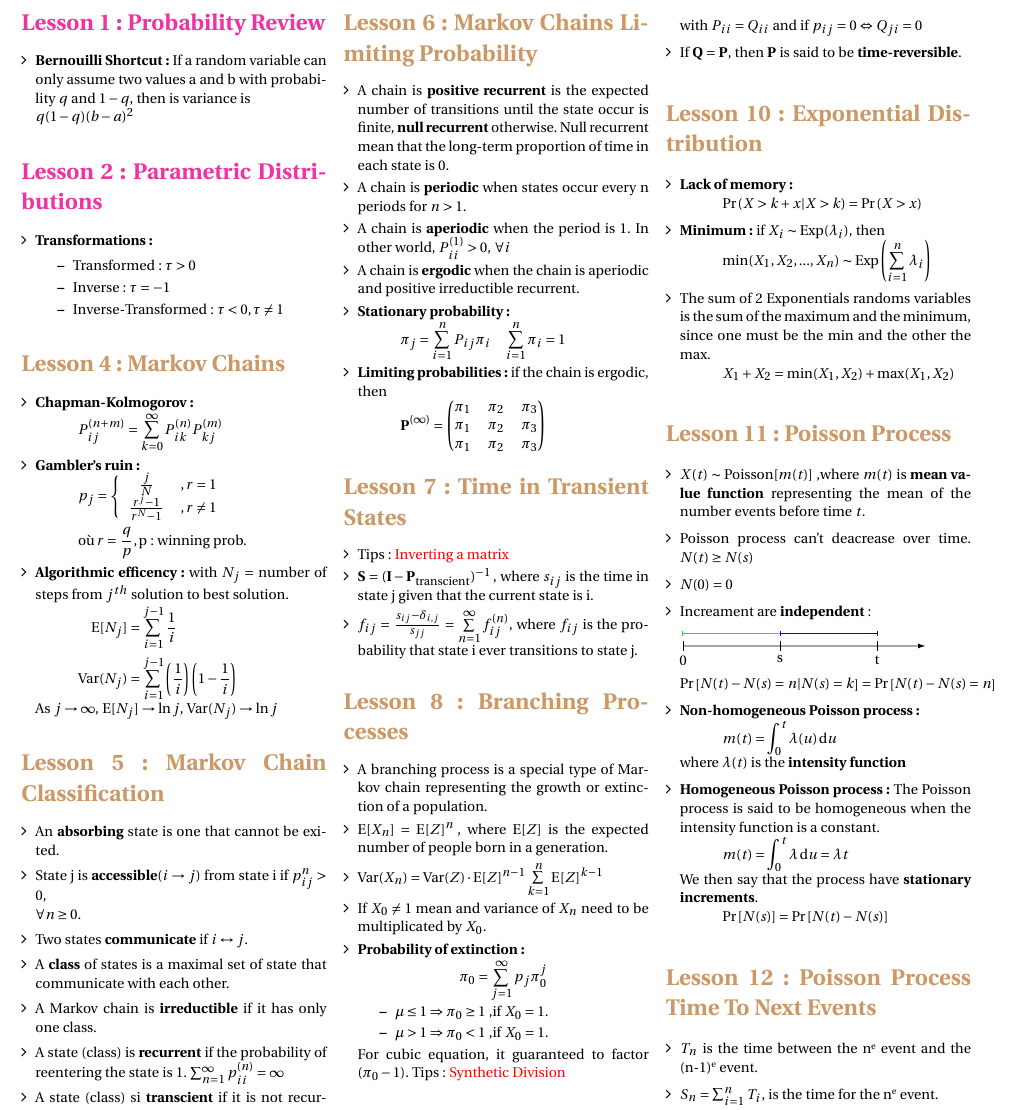
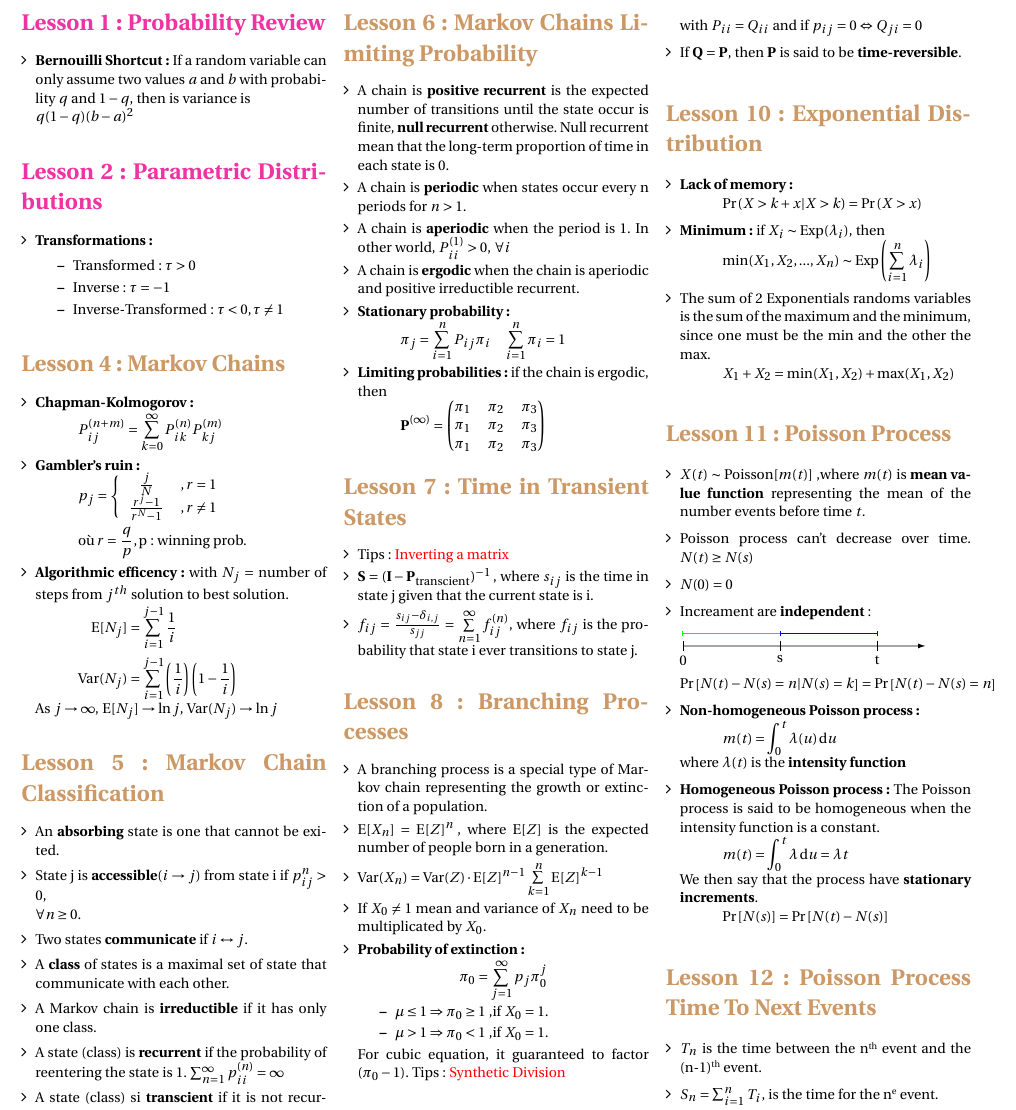
Before and after one commit to ressources-act/Guide_de_survie_en_actuariat, a LaTeX document (MAS-I/MAS-I Revision.tex): part of page 2 of 10, cut so that both start at the same text. Compiled offline with pdfLaTeX.

Commit message:
Petits correctifs typoe, rien sur la matière jusqu'à reliability

```diff
--- a/MAS-I/MAS-I Revision.tex
+++ b/MAS-I/MAS-I Revision.tex
@@ -45,7 +45,7 @@
 \def\SectionColor{magenta!80!white}
 \section*{Lesson 1: Probability Review}
 \begin{itemize}[align=left,leftmargin=*]
-    \item \textbf{Bernouilli Shortcut:} If a random variable can only assume two values a and b with probability $q$ and $1-q$, then is variance is \\ $q(1-q)(b-a)^2$
+    \item \textbf{Bernouilli Shortcut:} If a random variable can only assume two values $a$ and $b$ with probability $q$ and $1-q$, then is variance is \\ $q(1-q)(b-a)^2$
 \end{itemize}
 
 \section*{Lesson 2: Parametric Distributions}
@@ -151,7 +151,7 @@
 \begin{itemize}[align=left,leftmargin=*]
     \item $X(t) \sim \mathrm{Poisson}[m(t)]$
     ,where $m(t)$ is \textbf{mean value function} representing the mean of the number events before time $t$.
-    \item Poisson process can't deacrease over time. $N(t) \geq N(s)$
+    \item Poisson process can't decrease over time. $N(t) \geq N(s)$
     \item $N(0) = 0$
     \item Increament are \textbf{independent}: \\
     \setlength{\unitlength}{1cm}
@@ -187,7 +187,7 @@
 
 \section*{Lesson 12: Poisson Process Time To Next Events}
 \begin{itemize}[align=left,leftmargin=*]
-    \item $T_n$ is the time between the n\up{e} event and the (n-1)\up{e} event.
+    \item $T_n$ is the time between the n\up{th} event and the (n-1)\up{th} event.
     \item $S_n = \sum_{i=1}^n T_i$, is the time for the n\up{e} event.
     \item $F_{T_1}(t)=1-e^{-\int_0^t \lambda(u) \diff{u}}$
     \item For homogeneous process:
```
Also changed, not shown: MAS-I/MAS-I Revision.pdf, 3 other files.
